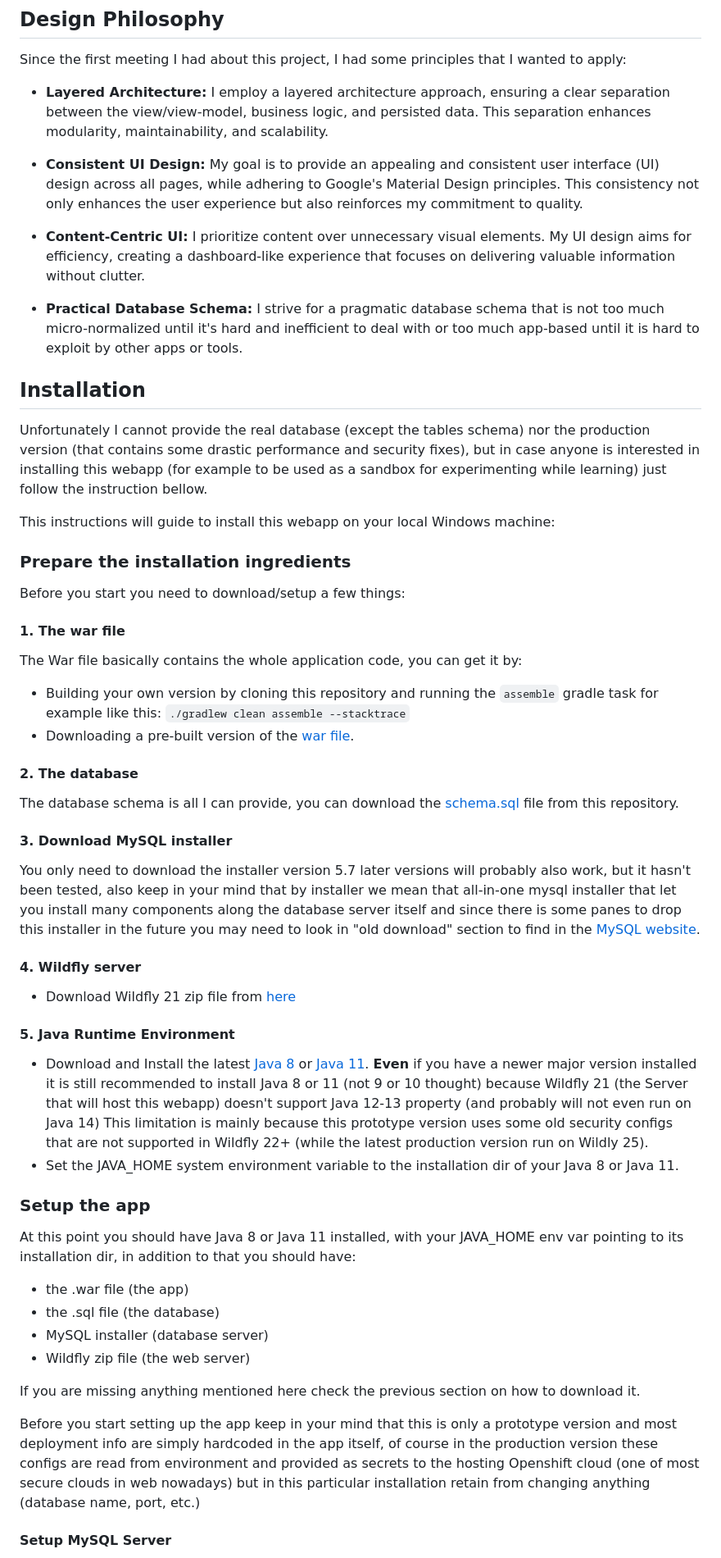
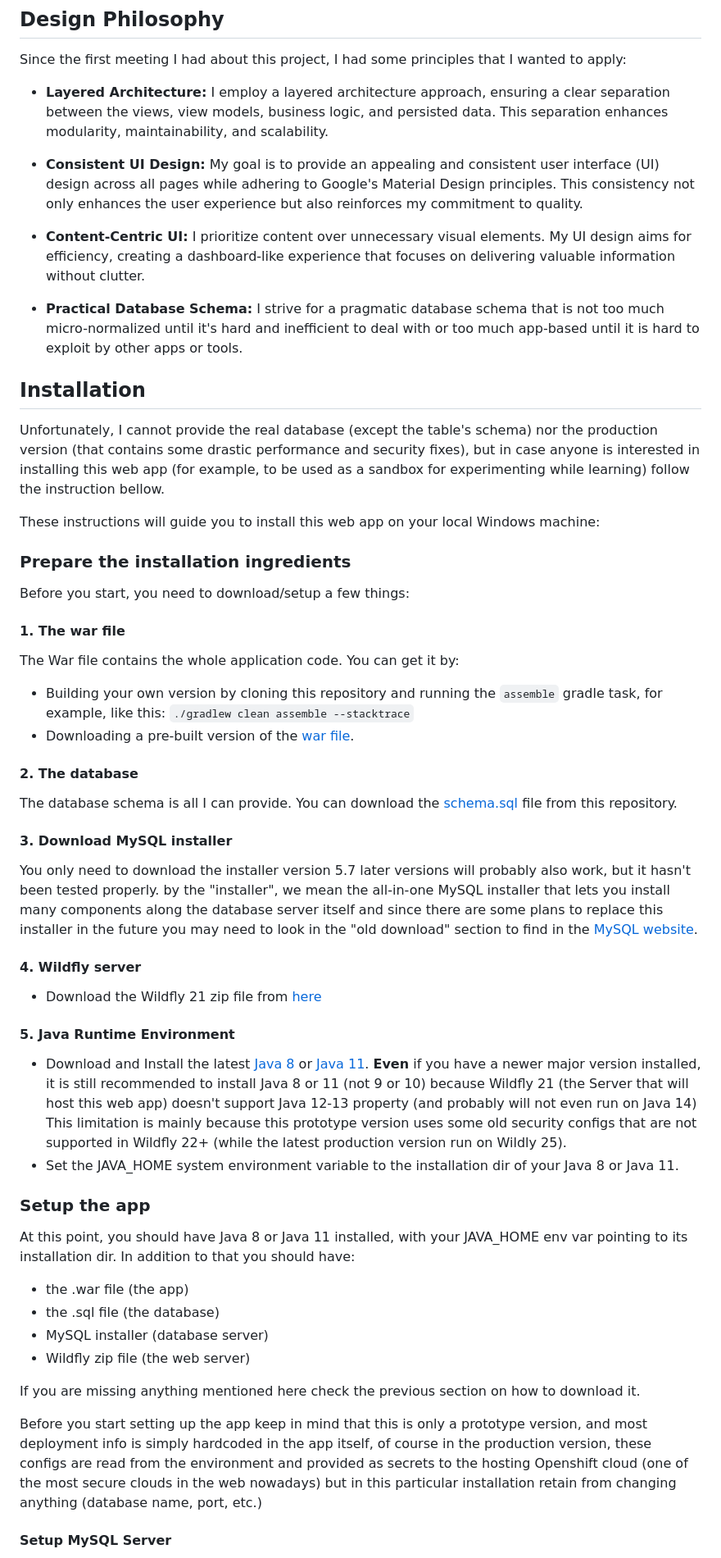
Before and after one commit to youcef-debbah/djs-bejaia, a Markdown page: readme.md, the part around the change printed below. Shown: that part at 82% size. Drawn GitHub-style.

```diff
--- a/readme.md
+++ b/readme.md
@@ -79,9 +79,9 @@ Most statistics are based on the current season, which includes multiple active
 
 Since the first meeting I had about this project, I had some principles that I wanted to apply:
 
-- **Layered Architecture:** I employ a layered architecture approach, ensuring a clear separation between the view/view-model, business logic, and persisted data. This separation enhances modularity, maintainability, and scalability.
+- **Layered Architecture:** I employ a layered architecture approach, ensuring a clear separation between the views, view models, business logic, and persisted data. This separation enhances modularity, maintainability, and scalability.
 
-- **Consistent UI Design:** My goal is to provide an appealing and consistent user interface (UI) design across all pages, while adhering to Google's Material Design principles. This consistency not only enhances the user experience but also reinforces my commitment to quality.
+- **Consistent UI Design:** My goal is to provide an appealing and consistent user interface (UI) design across all pages while adhering to Google's Material Design principles. This consistency not only enhances the user experience but also reinforces my commitment to quality.
 
 - **Content-Centric UI:** I prioritize content over unnecessary visual elements. My UI design aims for efficiency, creating a dashboard-like experience that focuses on delivering valuable information without clutter.
 
@@ -89,41 +89,41 @@ Since the first meeting I had about this project, I had some principles that I w
 
 ## Installation
 
-Unfortunately I cannot provide the real database (except the tables schema) nor the production version (that contains some drastic performance and security fixes), but in case anyone is interested in installing this webapp (for example to be used as a sandbox for experimenting while learning) just follow the instruction bellow.
+Unfortunately, I cannot provide the real database (except the table's schema) nor the production version (that contains some drastic performance and security fixes), but in case anyone is interested in installing this web app (for example, to be used as a sandbox for experimenting while learning) follow the instruction bellow.
 
-This instructions will guide to install this webapp on your local Windows machine:
+These instructions will guide you to install this web app on your local Windows machine:
 
 ### Prepare the installation ingredients
 
-Before you start you need to download/setup a few things:
+Before you start, you need to download/setup a few things:
 
 #### 1. The war file
 
-The War file basically contains the whole application code, you can get it by:
+The War file contains the whole application code. You can get it by:
 
-- Building your own version by cloning this repository and running the `assemble` gradle task for example like this: `./gradlew clean assemble --stacktrace`
+- Building your own version by cloning this repository and running the `assemble` gradle task, for example, like this: `./gradlew clean assemble --stacktrace`
 - Downloading a pre-built version of the [war file](https://drive.google.com/file/d/1SaTWhKLVhKZEb3sOvpbIqnDKecCsuAZK/view?usp=sharing).
 
 #### 2. The database
 
-The database schema is all I can provide, you can download the [schema.sql](schema.sql) file from this repository.
+The database schema is all I can provide. You can download the [schema.sql](schema.sql) file from this repository.
 
 #### 3. Download MySQL installer
 
-You only need to download the installer version 5.7 later versions will probably also work, but it hasn't been tested, also keep in your mind that by installer we mean that all-in-one mysql installer that let you install many components along the database server itself and since there is some panes to drop this installer in the future you may need to look in "old download" section to find in the [MySQL website](https://dev.mysql.com/downloads/installer/).
+You only need to download the installer version 5.7 later versions will probably also work, but it hasn't been tested properly. by the "installer", we mean the all-in-one MySQL installer that lets you install many components along the database server itself and since there are some plans to replace this installer in the future you may need to look in the "old download" section to find in the [MySQL website](https://dev.mysql.com/downloads/installer/).
 
 #### 4. Wildfly server
 
-- Download Wildfly 21 zip file from [here](https://download.jboss.org/wildfly/21.0.2.Final/wildfly-21.0.2.Final.zip)
+- Download the Wildfly 21 zip file from [here](https://download.jboss.org/wildfly/21.0.2.Final/wildfly-21.0.2.Final.zip)
 
 #### 5. Java Runtime Environment
 
-- Download and Install the latest [Java 8](https://www.oracle.com/java/technologies/javase/javase8-archive-downloads.html) or [Java 11](https://www.oracle.com/java/technologies/javase/jdk11-archive-downloads.html). **Even** if you have a newer major version installed it is still recommended to install Java 8 or 11 (not 9 or 10 thought) because Wildfly 21 (the Server that will host this webapp) doesn't support Java 12-13 property (and probably will not even run on Java 14) This limitation is mainly because this prototype version uses some old security configs that are not supported in Wildfly 22+ (while the latest production version run on Wildly 25).
+- Download and Install the latest [Java 8](https://www.oracle.com/java/technologies/javase/javase8-archive-downloads.html) or [Java 11](https://www.oracle.com/java/technologies/javase/jdk11-archive-downloads.html). **Even** if you have a newer major version installed, it is still recommended to install Java 8 or 11 (not 9 or 10) because Wildfly 21 (the Server that will host this web app) doesn't support Java 12-13 property (and probably will not even run on Java 14) This limitation is mainly because this prototype version uses some old security configs that are not supported in Wildfly 22+ (while the latest production version run on Wildly 25).
 - Set the JAVA_HOME system environment variable to the installation dir of your Java 8 or Java 11.
 
 ### Setup the app
 
-At this point you should have Java 8 or Java 11 installed, with your JAVA_HOME env var pointing to its installation dir, in addition to that you should have:
+At this point, you should have Java 8 or Java 11 installed, with your JAVA_HOME env var pointing to its installation dir. In addition to that you should have:
 
 - the .war file (the app)
 - the .sql file (the database)
@@ -132,7 +132,7 @@ At this point you should have Java 8 or Java 11 installed, with your JAVA_HOME e
 
 If you are missing anything mentioned here check the previous section on how to download it.
 
-Before you start setting up the app keep in your mind that this is only a prototype version and most deployment info are simply hardcoded in the app itself, of course in the production version these configs are read from environment and provided as secrets to the hosting Openshift cloud (one of most secure clouds in web nowadays) but in this particular installation retain from changing anything (database name, port, etc.)
+Before you start setting up the app keep in mind that this is only a prototype version, and most deployment info is simply hardcoded in the app itself, of course in the production version, these configs are read from the environment and provided as secrets to the hosting Openshift cloud (one of the most secure clouds in the web nowadays) but in this particular installation retain from changing anything (database name, port, etc.)
 
 #### Setup MySQL Server
 
```
Also changed, not shown: other parts of readme.md (+20 -20 lines).
